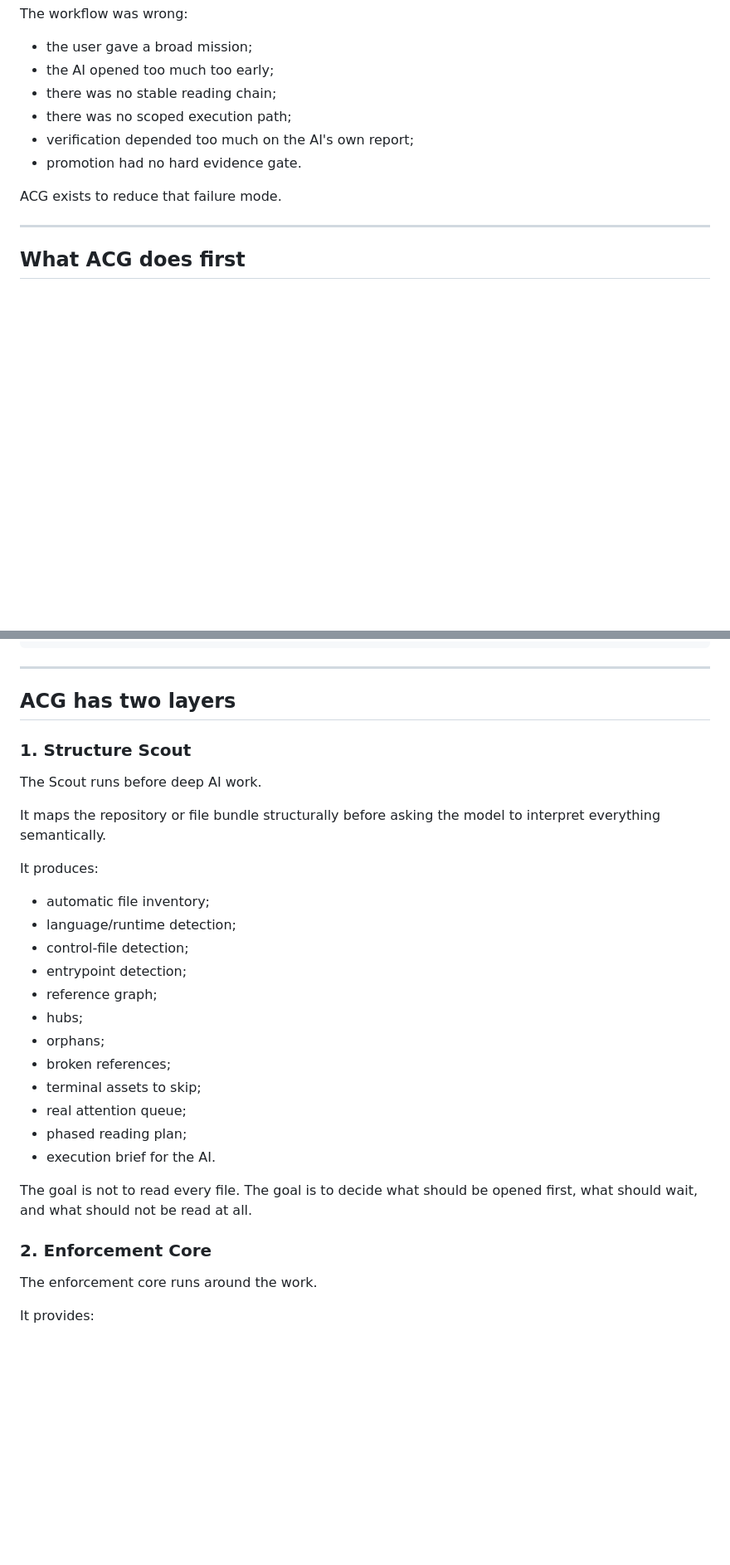
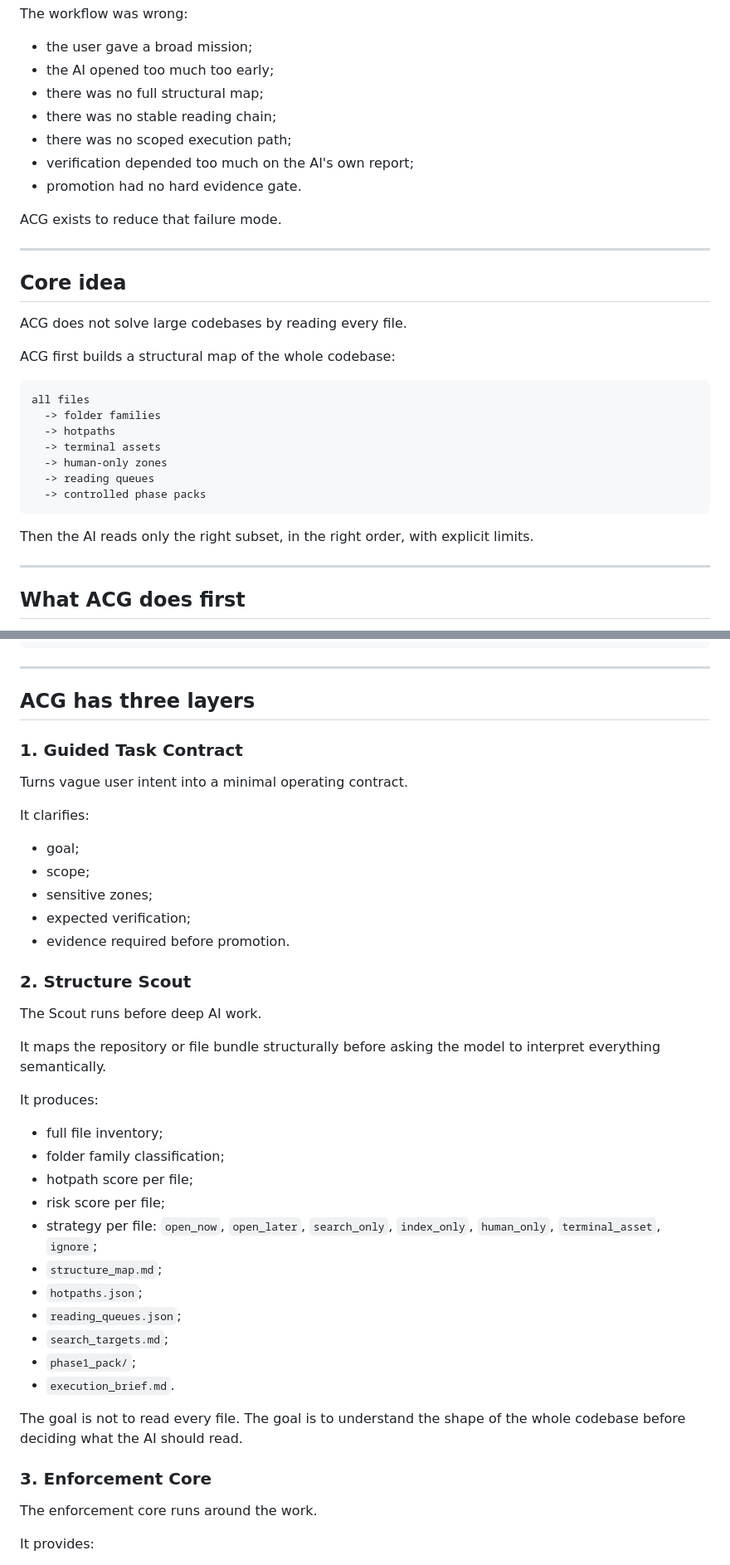
Before and after one commit to niltoncunha/ACG, a Markdown page: README.md, 2 parts joined by grey strips. Shown at 83% size. Drawn GitHub-style; blank space fills up the shorter version.

````diff
--- a/README.md
+++ b/README.md
@@ -30,12 +37,33 @@ The workflow was wrong:
 
 - the user gave a broad mission;
 - the AI opened too much too early;
+- there was no full structural map;
 - there was no stable reading chain;
 - there was no scoped execution path;
 - verification depended too much on the AI's own report;
 - promotion had no hard evidence gate.
 
 ACG exists to reduce that failure mode.
+
+---
+
+## Core idea
+
+ACG does not solve large codebases by reading every file.
+
+ACG first builds a structural map of the whole codebase:
+
+```txt
+all files
+  -> folder families
+  -> hotpaths
+  -> terminal assets
+  -> human-only zones
+  -> reading queues
+  -> controlled phase packs
+```
+
+Then the AI reads only the right subset, in the right order, with explicit limits.
 
 ---
 
@@ -71,9 +99,21 @@ Map the repository structure first. Then propose a scoped plan for the auth modu
 
 ---
 
-## ACG has two layers
+## ACG has three layers
 
-### 1. Structure Scout
+### 1. Guided Task Contract
+
+Turns vague user intent into a minimal operating contract.
+
+It clarifies:
+
+- goal;
+- scope;
+- sensitive zones;
+- expected verification;
+- evidence required before promotion.
+
+### 2. Structure Scout
 
 The Scout runs before deep AI work.
 
@@ -81,22 +121,21 @@ It maps the repository or file bundle structurally before asking the model to in
 
 It produces:
 
-- automatic file inventory;
-- language/runtime detection;
-- control-file detection;
-- entrypoint detection;
-- reference graph;
-- hubs;
-- orphans;
-- broken references;
-- terminal assets to skip;
-- real attention queue;
-- phased reading plan;
-- execution brief for the AI.
+- full file inventory;
+- folder family classification;
+- hotpath score per file;
+- risk score per file;
+- strategy per file: `open_now`, `open_later`, `search_only`, `index_only`, `human_only`, `terminal_asset`, `ignore`;
+- `structure_map.md`;
+- `hotpaths.json`;
+- `reading_queues.json`;
+- `search_targets.md`;
+- `phase1_pack/`;
+- `execution_brief.md`.
 
-The goal is not to read every file. The goal is to decide what should be opened first, what should wait, and what should not be read at all.
+The goal is not to read every file. The goal is to understand the shape of the whole codebase before deciding what the AI should read.
 
-### 2. Enforcement Core
+### 3. Enforcement Core
 
 The enforcement core runs around the work.
 
````
Also changed, not shown: other parts of README.md (+42 -77 lines).
